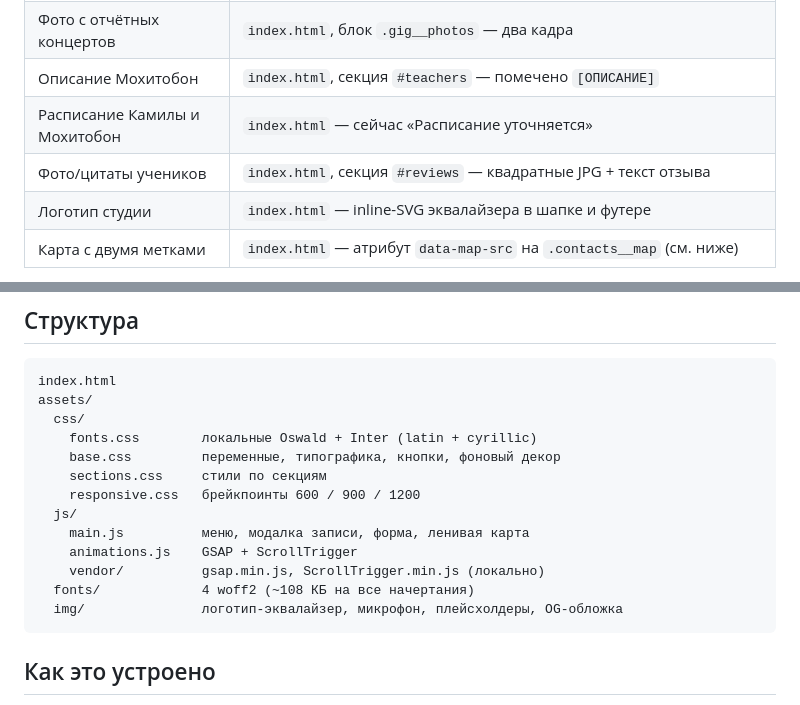
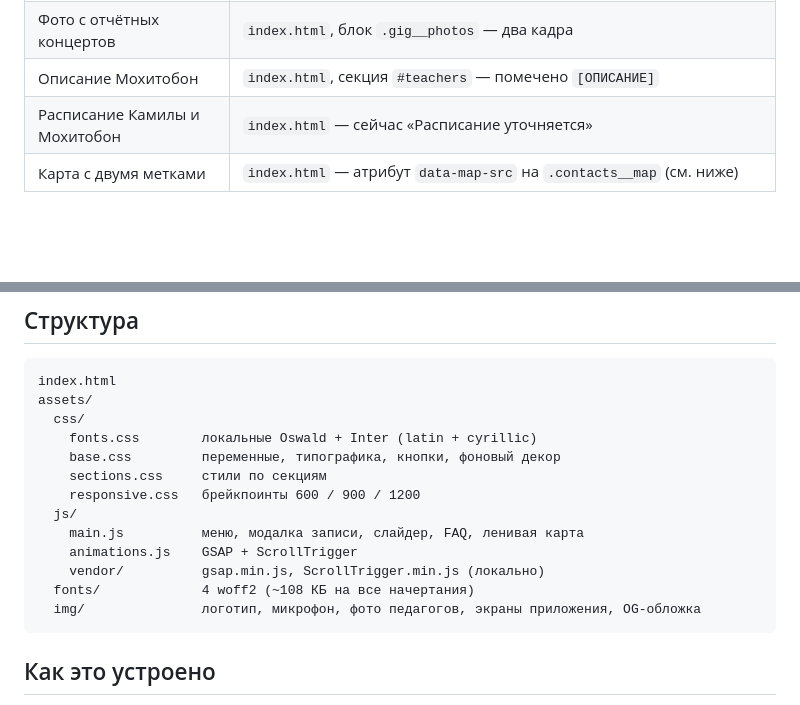
Before and after one commit to abddaler/harmony-site, a Markdown page: README.md, 2 parts joined by grey strips. Rendered like a GitHub page; blank space fills up the shorter version.

Commit message:
README: убраны устаревшие строки про лого и дубль про отзывы
Co-Authored-By: Claude Opus 5 <noreply@anthropic.com>
Claude-Session: https://claude.ai/code/session_01KtgHo2fbyB333XG5GHT63c

````diff
--- a/README.md
+++ b/README.md
@@ -36,8 +36,6 @@ directory — корень проекта.
 | Фото с отчётных концертов | `index.html`, блок `.gig__photos` — два кадра |
 | Описание Мохитобон | `index.html`, секция `#teachers` — помечено `[ОПИСАНИЕ]` |
 | Расписание Камилы и Мохитобон | `index.html` — сейчас «Расписание уточняется» |
-| Фото/цитаты учеников | `index.html`, секция `#reviews` — квадратные JPG + текст отзыва |
-| Логотип студии | `index.html` — inline-SVG эквалайзера в шапке и футере |
 | Карта с двумя метками | `index.html` — атрибут `data-map-src` на `.contacts__map` (см. ниже) |
 
 Фото педагогов лежат в `assets/img/teachers/` — это вырезанные серединки
@@ -95,11 +93,11 @@ assets/
     sections.css     стили по секциям
     responsive.css   брейкпоинты 600 / 900 / 1200
   js/
-    main.js          меню, модалка записи, форма, ленивая карта
+    main.js          меню, модалка записи, слайдер, FAQ, ленивая карта
     animations.js    GSAP + ScrollTrigger
     vendor/          gsap.min.js, ScrollTrigger.min.js (локально)
   fonts/             4 woff2 (~108 КБ на все начертания)
-  img/               логотип-эквалайзер, микрофон, плейсхолдеры, OG-обложка
+  img/               логотип, микрофон, фото педагогов, экраны приложения, OG-обложка
 ```
 
 ## Как это устроено
````
